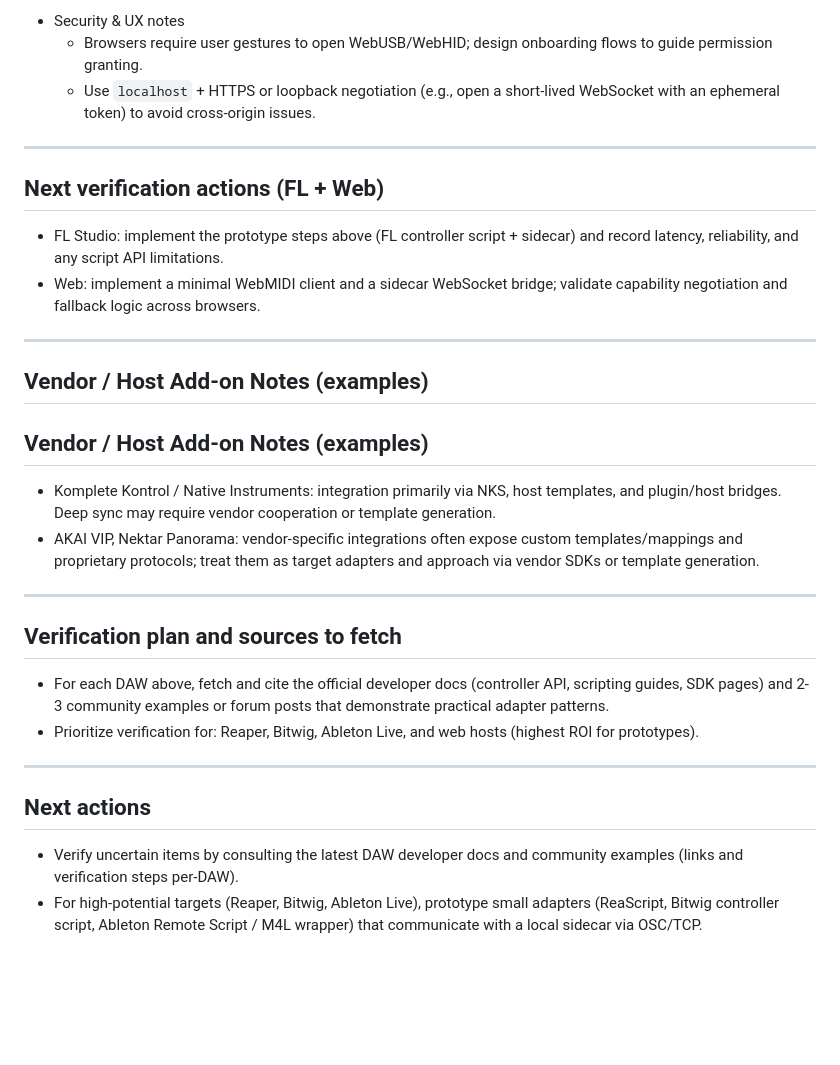
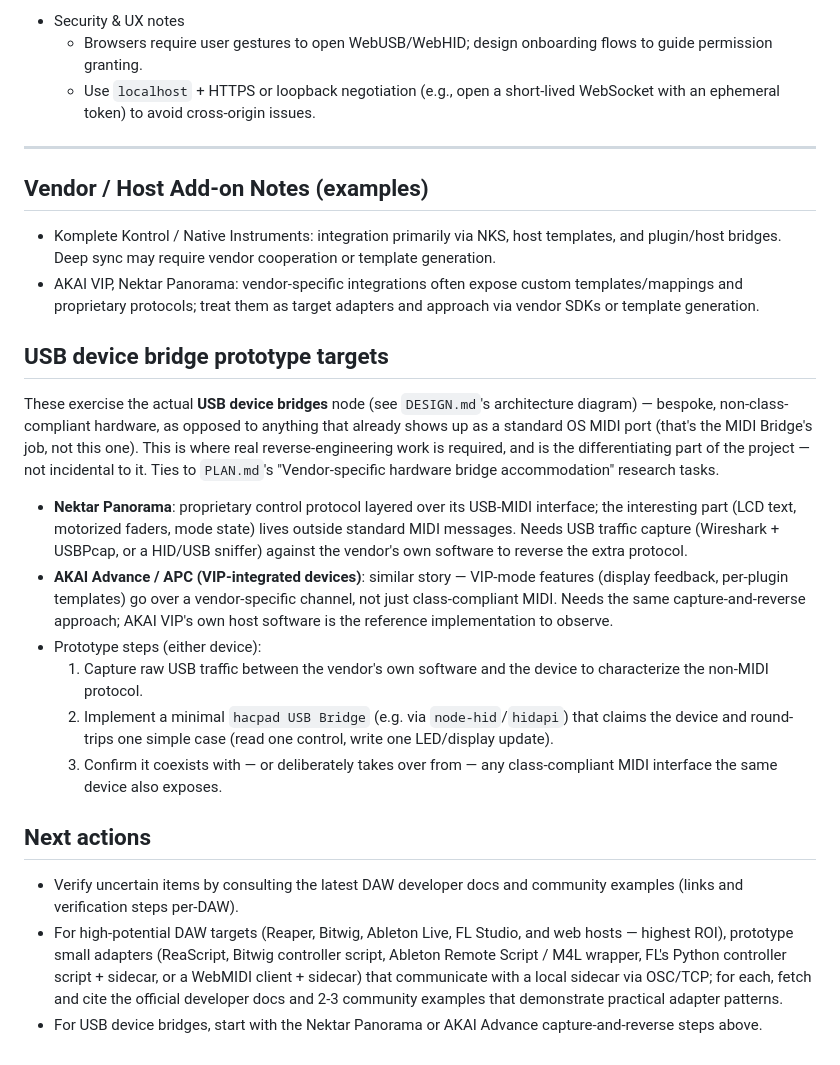
Before and after one commit to ulph/hacpad, a Markdown page: research/DAW-feasibility-checklist.md, the part around one of its changes. Drawn GitHub-style; blank space fills up the shorter version.

```diff
--- a/research/DAW-feasibility-checklist.md
+++ b/research/DAW-feasibility-checklist.md
@@ -178,27 +136,21 @@ When we control the client source, the web-hosted DAW case becomes flexible: pre
 
 ---
 
-## Next verification actions (FL + Web)
-- FL Studio: implement the prototype steps above (FL controller script + sidecar) and record latency, reliability, and any script API limitations.
-- Web: implement a minimal WebMIDI client and a sidecar WebSocket bridge; validate capability negotiation and fallback logic across browsers.
-
-
----
-
-## Vendor / Host Add-on Notes (examples)
 ## Vendor / Host Add-on Notes (examples)
 - Komplete Kontrol / Native Instruments: integration primarily via NKS, host templates, and plugin/host bridges. Deep sync may require vendor cooperation or template generation.
 - AKAI VIP, Nektar Panorama: vendor-specific integrations often expose custom templates/mappings and proprietary protocols; treat them as target adapters and approach via vendor SDKs or template generation.
 
----
+## USB device bridge prototype targets
+These exercise the actual **USB device bridges** node (see `DESIGN.md`'s architecture diagram) — bespoke, non-class-compliant hardware, as opposed to anything that already shows up as a standard OS MIDI port (that's the MIDI Bridge's job, not this one). This is where real reverse-engineering work is required, and is the differentiating part of the project — not incidental to it. Ties to `PLAN.md`'s "Vendor-specific hardware bridge accommodation" research tasks.
 
-## Verification plan and sources to fetch
-- For each DAW above, fetch and cite the official developer docs (controller API, scripting guides, SDK pages) and 2-3 community examples or forum posts that demonstrate practical adapter patterns.
-- Prioritize verification for: Reaper, Bitwig, Ableton Live, and web hosts (highest ROI for prototypes).
-
-
----
+- **Nektar Panorama**: proprietary control protocol layered over its USB-MIDI interface; the interesting part (LCD text, motorized faders, mode state) lives outside standard MIDI messages. Needs USB traffic capture (Wireshark + USBPcap, or a HID/USB sniffer) against the vendor's own software to reverse the extra protocol.
+- **AKAI Advance / APC (VIP-integrated devices)**: similar story — VIP-mode features (display feedback, per-plugin templates) go over a vendor-specific channel, not just class-compliant MIDI. Needs the same capture-and-reverse approach; AKAI VIP's own host software is the reference implementation to observe.
+- Prototype steps (either device):
+  1. Capture raw USB traffic between the vendor's own software and the device to characterize the non-MIDI protocol.
+  2. Implement a minimal `hacpad USB Bridge` (e.g. via `node-hid`/`hidapi`) that claims the device and round-trips one simple case (read one control, write one LED/display update).
+  3. Confirm it coexists with — or deliberately takes over from — any class-compliant MIDI interface the same device also exposes.
 
 ## Next actions
 - Verify uncertain items by consulting the latest DAW developer docs and community examples (links and verification steps per-DAW).
-- For high-potential targets (Reaper, Bitwig, Ableton Live), prototype small adapters (ReaScript, Bitwig controller script, Ableton Remote Script / M4L wrapper) that communicate with a local sidecar via OSC/TCP.
+- For high-potential DAW targets (Reaper, Bitwig, Ableton Live, FL Studio, and web hosts — highest ROI), prototype small adapters (ReaScript, Bitwig controller script, Ableton Remote Script / M4L wrapper, FL's Python controller script + sidecar, or a WebMIDI client + sidecar) that communicate with a local sidecar via OSC/TCP; for each, fetch and cite the official developer docs and 2-3 community examples that demonstrate practical adapter patterns.
+- For USB device bridges, start with the Nektar Panorama or AKAI Advance capture-and-reverse steps above.
```
Also changed, not shown: other parts of research/DAW-feasibility-checklist.md (+5 -47 lines), DESIGN.md (+34 -40 lines).
